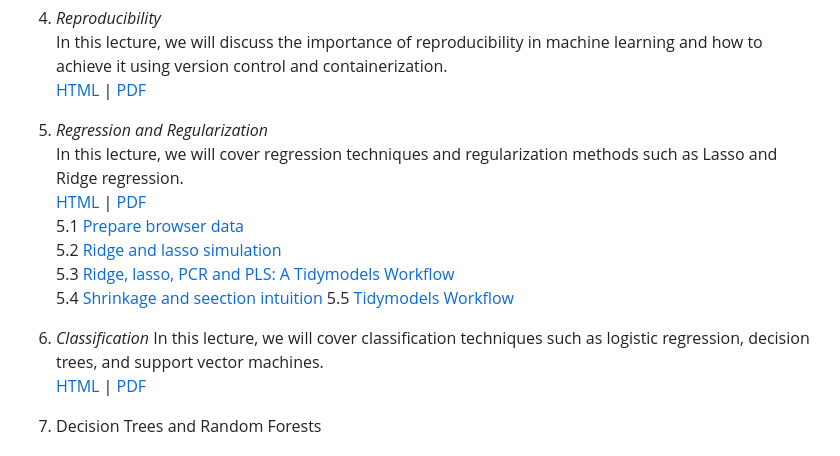
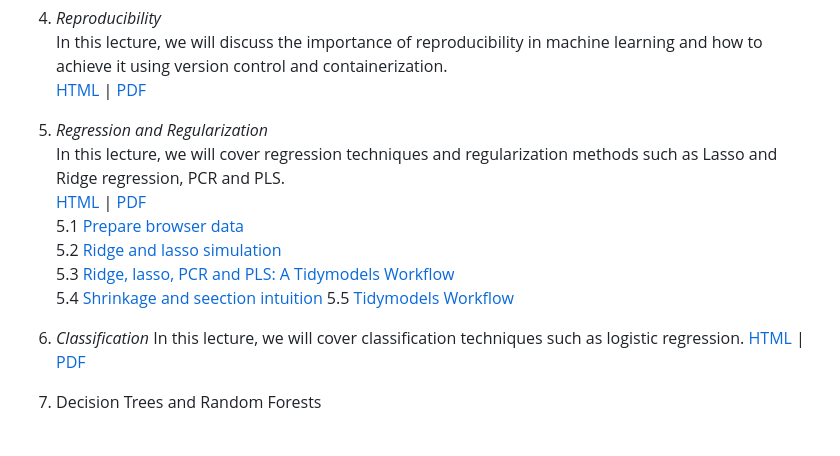
Before and after one commit to ml4econ/lecture-notes-2025, a Markdown page: README.md, the part around the change. Drawn GitHub-style.

```diff
--- a/README.md
+++ b/README.md
@@ -76,7 +76,7 @@ In this lecture, we will discuss the importance of reproducibility in machine le
    [PDF](https://raw.githack.com/ml4econ/lecture-notes-2025/master/04-reprod-vc/04-reprod-vc.pdf)
 
 5. *Regression and Regularization*
-In this lecture, we will cover regression techniques and regularization methods such as Lasso and Ridge regression.
+In this lecture, we will cover regression techniques and regularization methods such as Lasso and Ridge regression, PCR and PLS.
    [HTML](https://raw.githack.com/ml4econ/lecture-notes-2025/master/05-regression-regularization/05-regression-regularization.html) |
    [PDF](https://raw.githack.com/ml4econ/lecture-notes-2025/master/05-regression-regularization/05-regression-regularization.pdf)
   5.1 [Prepare browser data](https://raw.githack.com/ml4econ/lecture-notes-2025/master/05-regression-regularization/05-prepare-browser-data.html)
@@ -86,7 +86,7 @@ In this lecture, we will cover regression techniques and regularization methods
   5.5 [Tidymodels Workflow](https://raw.githack.com/ml4econ/lecture-notes-2025/master/05-regression-regularization/05-tidymodels-workflow.html)
 
 6. *Classification*
-In this lecture, we will cover classification techniques such as logistic regression, decision trees, and support vector machines.
+In this lecture, we will cover classification techniques such as logistic regression.
    [HTML](https://raw.githack.com/ml4econ/lecture-notes-2025/master/06-classification/06-classification.html) |
    [PDF](https://raw.githack.com/ml4econ/lecture-notes-2025/master/06-classification/06-classification.pdf)
 
```
